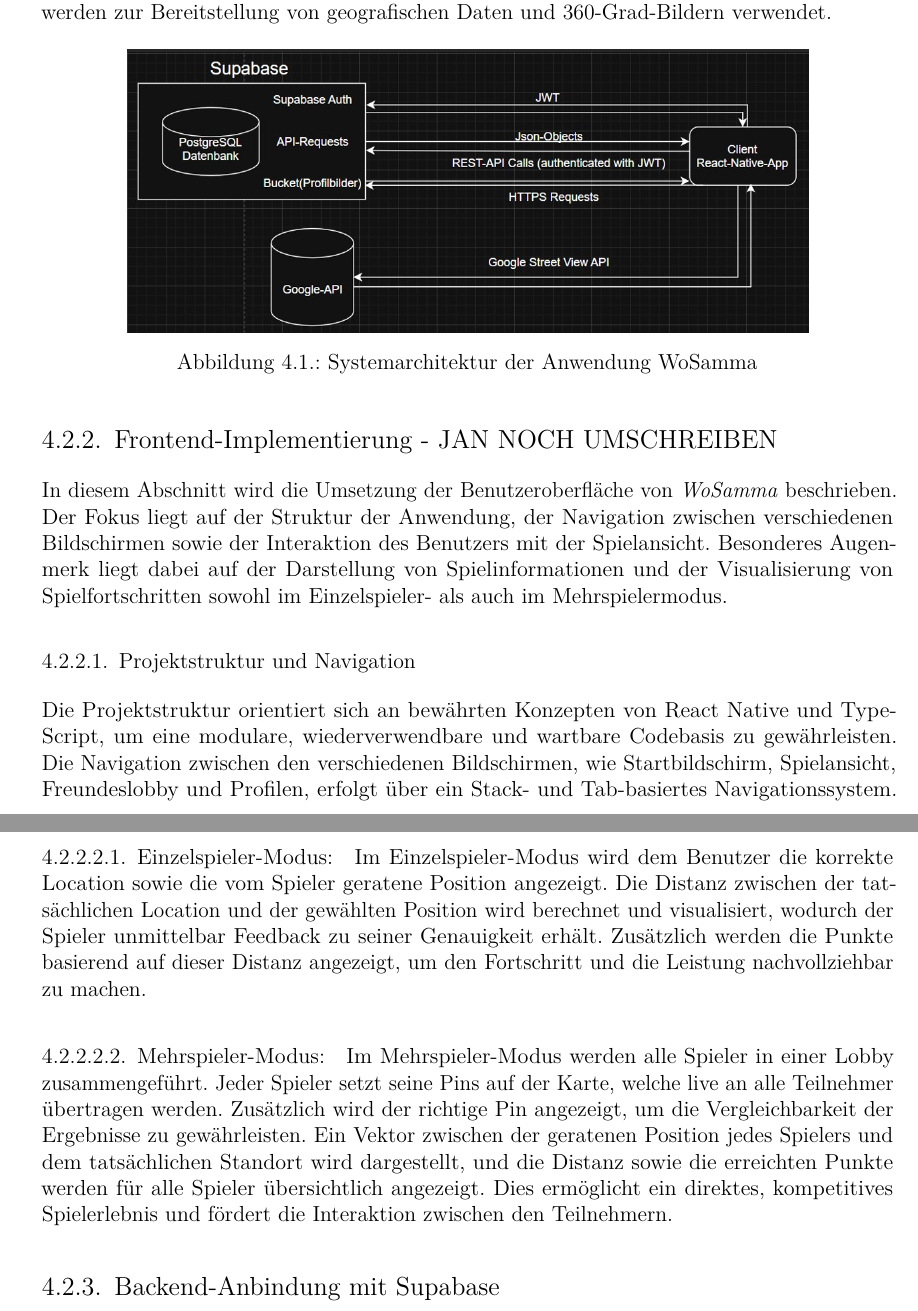
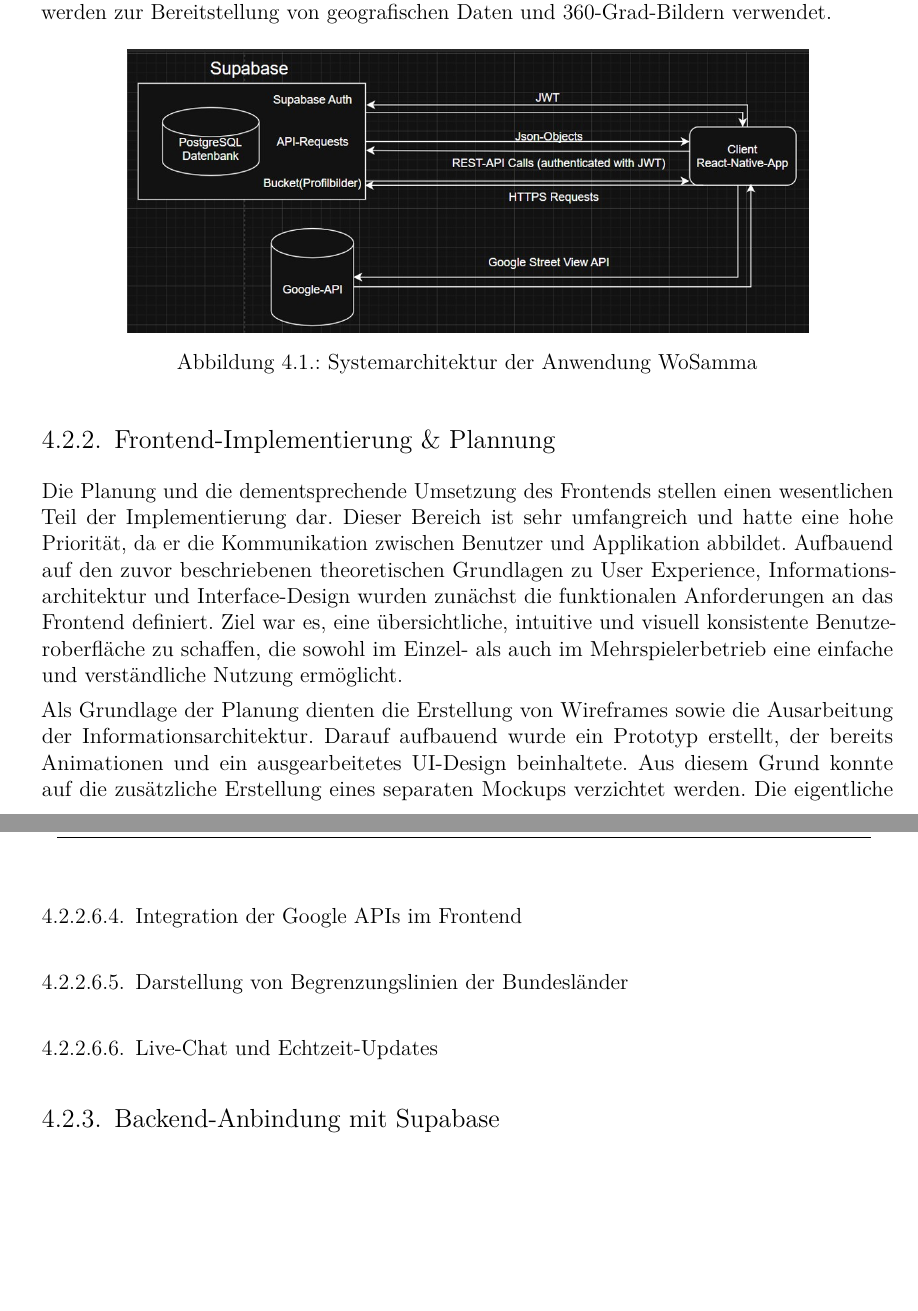
Before and after one commit to janTiefenbacher/Diplomarbeit, a LaTeX thesis (DA_MainDocument.tex, which reads 4_protoype/description.tex): two parts of pages 40 and 41 of 65 before the commit and two parts of pages 40 and 45 of 69 after it, joined at a grey line, cut so that both start at the same text, the shorter picture padded with empty space. Compiled offline with pdfLaTeX.

Commit message:
Implementierung angefagen

```diff
--- a/4_protoype/description.tex
+++ b/4_protoype/description.tex
@@ -47,17 +47,8 @@ von geografischen Daten und 360-Grad-Bildern verwendet.
     \label{fig:beispielabbildung}
 \end{figure}
 
-\subsection{Frontend-Implementierung - JAN NOCH UMSCHREIBEN}
-In diesem Abschnitt wird die Umsetzung der Benutzeroberfläche von \textit{WoSamma} beschrieben.
-Der Fokus liegt auf der Struktur der Anwendung, der Navigation zwischen verschiedenen Bildschirmen
-sowie der Interaktion des Benutzers mit der Spielansicht.
-Besonderes Augenmerk liegt dabei auf der Darstellung von Spielinformationen und
-der Visualisierung von Spielfortschritten sowohl im Einzelspieler- als auch im Mehrspielermodus.
+\subsection{Frontend-Implementierung \& Plannung}
+Die Planung und die dementsprechende Umsetzung des Frontends stellen einen wesentlichen Teil der Implementierung dar. Dieser Bereich ist sehr umfangreich und hatte eine hohe Priorität, da er die Kommunikation zwischen Benutzer und Applikation abbildet. Aufbauend auf den zuvor beschriebenen theoretischen Grundlagen zu User Experience, Informationsarchitektur und Interface-Design wurden zunächst die funktionalen Anforderungen an das Frontend definiert. Ziel war es, eine übersichtliche, intuitive und visuell konsistente Benutzeroberfläche zu schaffen, die sowohl im Einzel- als auch im Mehrspielerbetrieb eine einfache und verständliche Nutzung ermöglicht.
 
-\subsubsection{Projektstruktur und Navigation}
-Die Projektstruktur orientiert sich an bewährten Konzepten von React Native und
-TypeScript, um eine modulare, wiederverwendbare und wartbare Codebasis zu gewährleisten.
-Die Navigation zwischen den verschiedenen Bildschirmen, wie Startbildschirm, Spielansicht,
-Freundeslobby und Profilen, erfolgt über ein Stack- und Tab-basiertes Navigationssystem.
-Dieses erlaubt einen intuitiven Zugriff auf alle relevanten Funktionen und stellt sicher,
-dass der Benutzer jederzeit den Überblick über den Spielstatus behält.
+Als Grundlage der Planung dienten die Erstellung von Wireframes sowie die Ausarbeitung der Informationsarchitektur. Darauf aufbauend wurde ein Prototyp erstellt, der bereits Animationen und ein ausgearbeitetes UI-Design beinhaltete. Aus diesem Grund konnte auf die zusätzliche Erstellung eines separaten Mockups verzichtet werden. Die eigentliche Implementierung orientiert sich an vielen Stellen stark an dem zuvor erstellten Prototypen, da dieser bereits eine sehr genaue Vorstellung der finalen Benutzeroberfläche vermittelte.
+\subsubsection{Wireframes und Prototypen}
@@ -68,21 +118,6 @@ und Mehrspielermodus unterteilt.
+\paragraph{Darstellung von Begrenzungslinien der Bundesländer}
+\paragraph{Live-Chat und Echtzeit-Updates}
 
-\paragraph{Einzelspieler-Modus:}
-Im Einzelspieler-Modus wird dem Benutzer die korrekte Location sowie die vom Spieler
-geratene Position angezeigt.
-Die Distanz zwischen der tatsächlichen Location und der gewählten Position wird berechnet
-und visualisiert, wodurch der Spieler unmittelbar Feedback zu seiner Genauigkeit erhält.
-Zusätzlich werden die Punkte basierend auf dieser Distanz angezeigt, um den Fortschritt
-und die Leistung nachvollziehbar zu machen.
-
-\paragraph{Mehrspieler-Modus:}
-Im Mehrspieler-Modus werden alle Spieler in einer Lobby zusammengeführt.
-Jeder Spieler setzt seine Pins auf der Karte, welche live an alle Teilnehmer übertragen werden.
-Zusätzlich wird der richtige Pin angezeigt, um die Vergleichbarkeit der Ergebnisse zu gewährleisten.
-Ein Vektor zwischen der geratenen Position jedes Spielers und dem tatsächlichen Standort
-wird dargestellt, und die Distanz sowie die erreichten Punkte werden für alle Spieler
-übersichtlich angezeigt.
-Dies ermöglicht ein direktes, kompetitives Spielerlebnis und fördert die Interaktion
-zwischen den Teilnehmern.
 
 
 \subsection{Backend-Anbindung mit Supabase}
```
Also changed, not shown: 3_Theorie/theorie.tex (+2 -2 lines), DA_MainDocument.pdf, content/img/4_Technische_Umsetzung/IA.jpg (added), content/img/4_Technische_Umsetzung/Mockups_1.jpg (added), content/img/4_Technische_Umsetzung/Mockups_2.jpg (added), content/img/4_Technische_Umsetzung/Mockups_3.jpg (added), content/img/4_Technische_Umsetzung/Mockups_4.jpg (added), content/img/4_Technische_Umsetzung/Wireframes.jpg (added), 4_protoype/description.tex (63 more changed lines), 9 other files.
